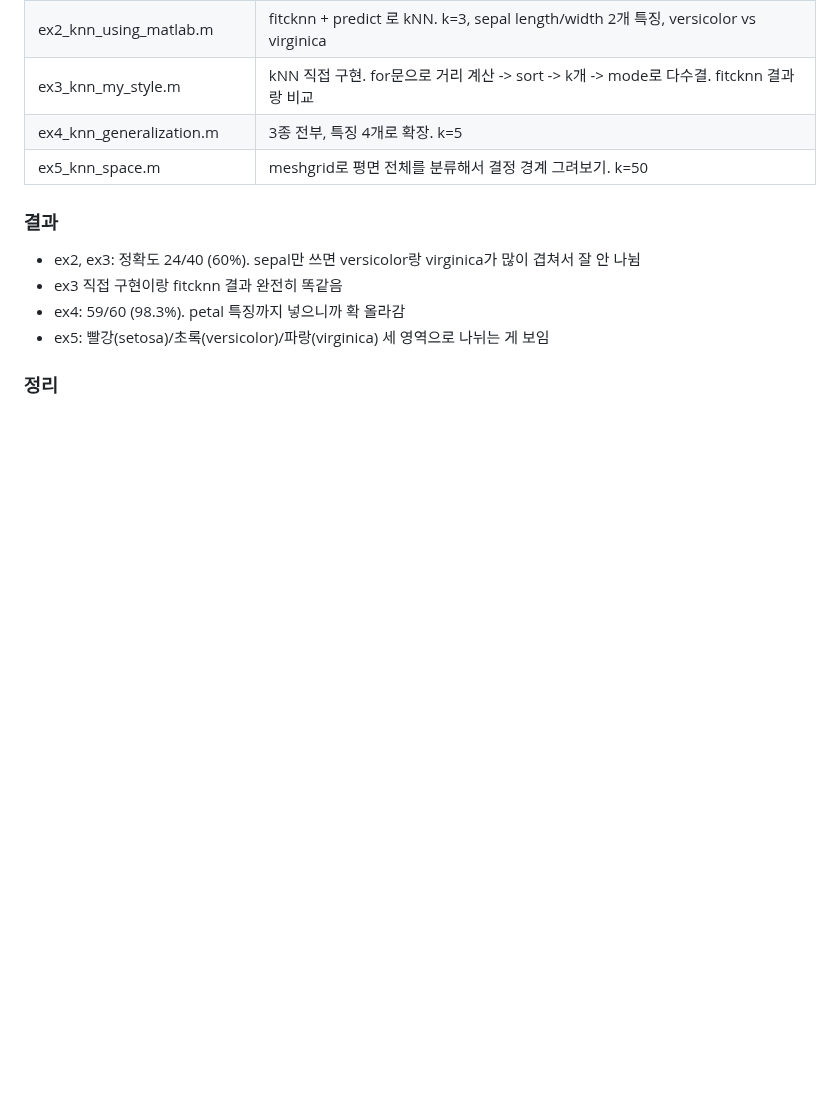
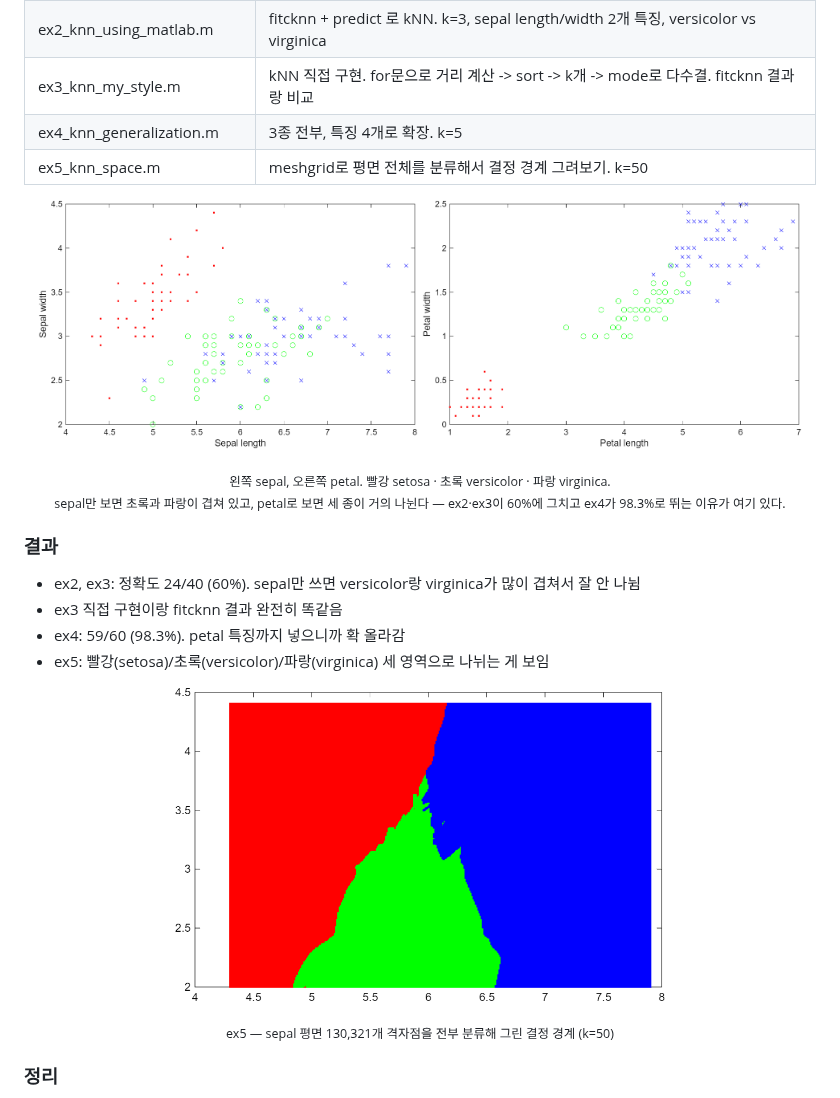
Before and after one commit to yes-moon/smu-2026-2, a Markdown page: 인공지능개론/README.md, the part around the change. GitHub-like rendering; pictures changed too: 인공지능개론/docs/iris_petal.png (added), 인공지능개론/docs/iris_sepal.png (added), 인공지능개론/docs/knn_decision_boundary.png (added); blank space fills up the shorter version.

Commit message:
인공지능개론 — 실습 결과 그림 추가 (종별 산점도, kNN 결정 경계)

```diff
--- a/인공지능개론/README.md
+++ b/인공지능개론/README.md
@@ -21,6 +21,13 @@ iris 데이터 (150개, 특징 4개, 3종) 로 실습
 | ex4_knn_generalization.m | 3종 전부, 특징 4개로 확장. k=5 |
 | ex5_knn_space.m | meshgrid로 평면 전체를 분류해서 결정 경계 그려보기. k=50 |
 
+
+<p align="center">
+  <img src="docs/iris_sepal.png" width="48%">
+  <img src="docs/iris_petal.png" width="48%">
+</p>
+<p align="center"><sub>왼쪽 sepal, 오른쪽 petal. 빨강 setosa · 초록 versicolor · 파랑 virginica.<br>sepal만 보면 초록과 파랑이 겹쳐 있고, petal로 보면 세 종이 거의 나뉜다 — ex2·ex3이 60%에 그치고 ex4가 98.3%로 뛰는 이유가 여기 있다.</sub></p>
+
 ### 결과
 
 - ex2, ex3: 정확도 24/40 (60%). sepal만 쓰면 versicolor랑 virginica가 많이 겹쳐서 잘 안 나뉨
@@ -28,6 +35,12 @@ iris 데이터 (150개, 특징 4개, 3종) 로 실습
 - ex4: 59/60 (98.3%). petal 특징까지 넣으니까 확 올라감
 - ex5: 빨강(setosa)/초록(versicolor)/파랑(virginica) 세 영역으로 나뉘는 게 보임
 
+
+<p align="center">
+  <img src="docs/knn_decision_boundary.png" width="62%">
+</p>
+<p align="center"><sub>ex5 — sepal 평면 130,321개 격자점을 전부 분류해 그린 결정 경계 (k=50)</sub></p>
+
 ### 정리
 
 - 학습 데이터로 평가하면 안 됨. 학습 60개 / 평가 40개로 나눔
```
Also changed, not shown: 1 other file.
